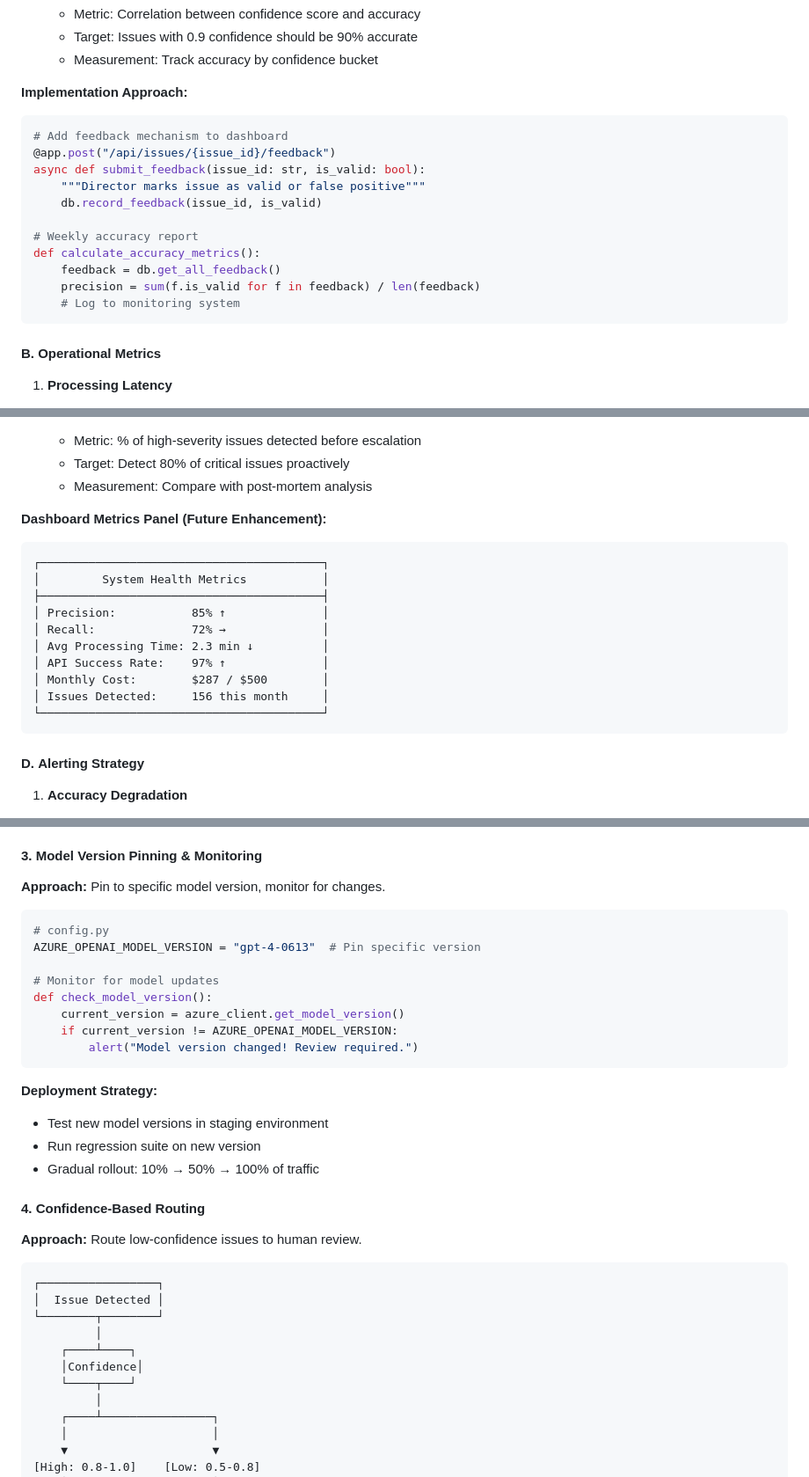
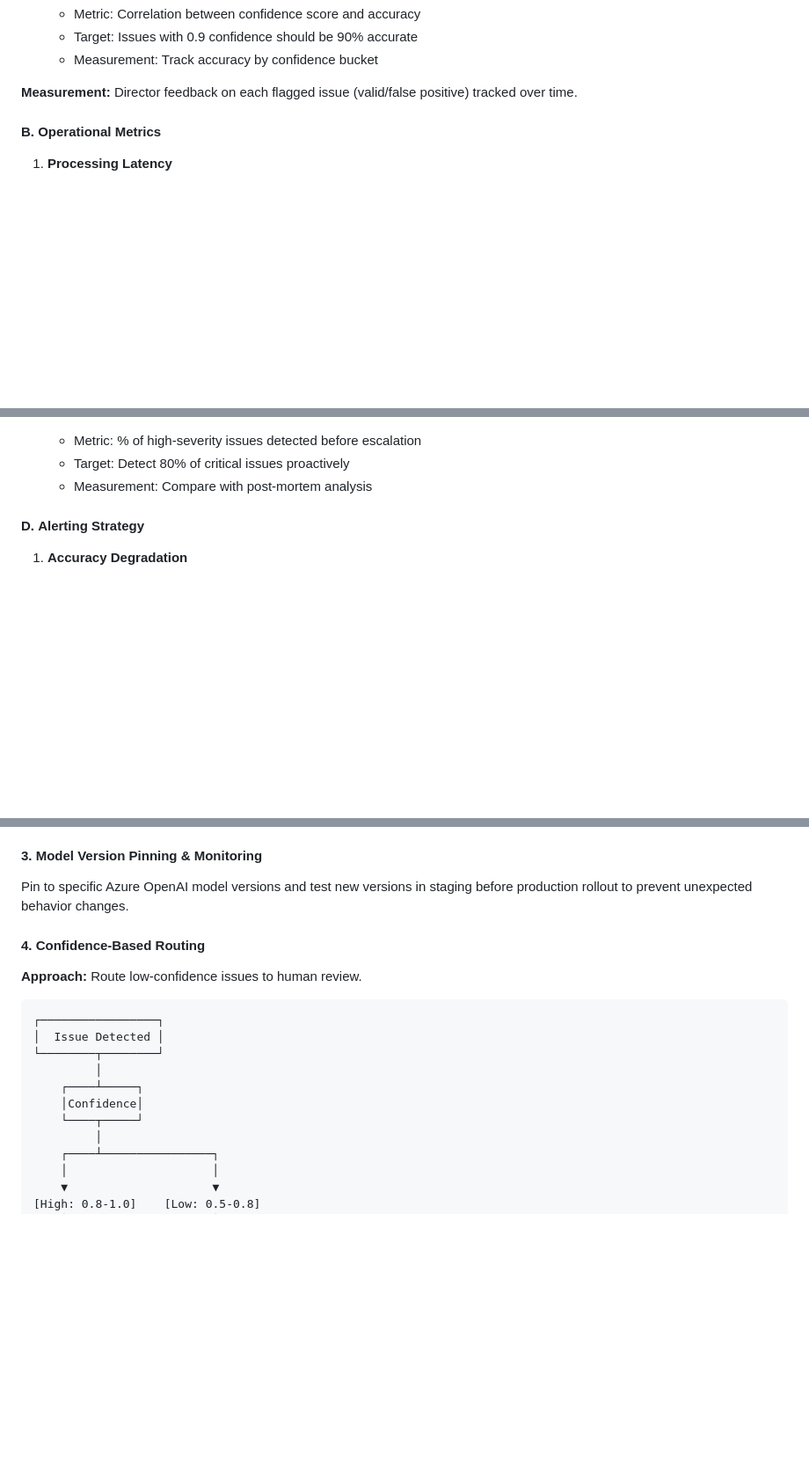
Before and after one commit to Imetomi/attrecto-homework, a Markdown page: BLUEPRINT.md, 3 parts joined by grey strips. Shown at 88% size. Drawn GitHub-style; blank space fills up the shorter version.

````diff
--- a/BLUEPRINT.md
+++ b/BLUEPRINT.md
@@ -649,20 +649,7 @@ While the current POC doesn't implement comprehensive metrics (as noted), a prod
    - Target: Issues with 0.9 confidence should be 90% accurate
    - Measurement: Track accuracy by confidence bucket
 
-**Implementation Approach:**
-```python
-# Add feedback mechanism to dashboard
-@app.post("/api/issues/{issue_id}/feedback")
-async def submit_feedback(issue_id: str, is_valid: bool):
-    """Director marks issue as valid or false positive"""
-    db.record_feedback(issue_id, is_valid)
-
-# Weekly accuracy report
-def calculate_accuracy_metrics():
-    feedback = db.get_all_feedback()
-    precision = sum(f.is_valid for f in feedback) / len(feedback)
-    # Log to monitoring system
-```
+**Measurement:** Director feedback on each flagged issue (valid/false positive) tracked over time.
 
 #### B. **Operational Metrics**
 
@@ -703,19 +690,6 @@ def calculate_accuracy_metrics():
    - Target: Detect 80% of critical issues proactively
    - Measurement: Compare with post-mortem analysis
 
-**Dashboard Metrics Panel (Future Enhancement):**
-```
-┌─────────────────────────────────────────┐
-│         System Health Metrics           │
-├─────────────────────────────────────────┤
-│ Precision:           85% ↑              │
-│ Recall:              72% →              │
-│ Avg Processing Time: 2.3 min ↓          │
-│ API Success Rate:    97% ↑              │
-│ Monthly Cost:        $287 / $500        │
-│ Issues Detected:     156 this month     │
-└─────────────────────────────────────────┘
-```
 
 #### D. **Alerting Strategy**
 
@@ -872,23 +775,7 @@ fi
 
 #### 3. **Model Version Pinning & Monitoring**
 
-**Approach:** Pin to specific model version, monitor for changes.
-
-```python
-# config.py
-AZURE_OPENAI_MODEL_VERSION = "gpt-4-0613"  # Pin specific version
-
-# Monitor for model updates
-def check_model_version():
-    current_version = azure_client.get_model_version()
-    if current_version != AZURE_OPENAI_MODEL_VERSION:
-        alert("Model version changed! Review required.")
-```
-
-**Deployment Strategy:**
-- Test new model versions in staging environment
-- Run regression suite on new version
-- Gradual rollout: 10% → 50% → 100% of traffic
+Pin to specific Azure OpenAI model versions and test new versions in staging before production rollout to prevent unexpected behavior changes.
 
 #### 4. **Confidence-Based Routing**
 
@@ -899,9 +786,9 @@ def check_model_version():
 │  Issue Detected │
 └────────┬────────┘
          │
-    ┌────┴────┐
+    ┌────┴─────┐
     │Confidence│
-    └────┬────┘
+    └────┬─────┘
          │
     ┌────┴────────────────┐
     │                     │
````
Also changed, not shown: other parts of BLUEPRINT.md (+8 -79 lines).
